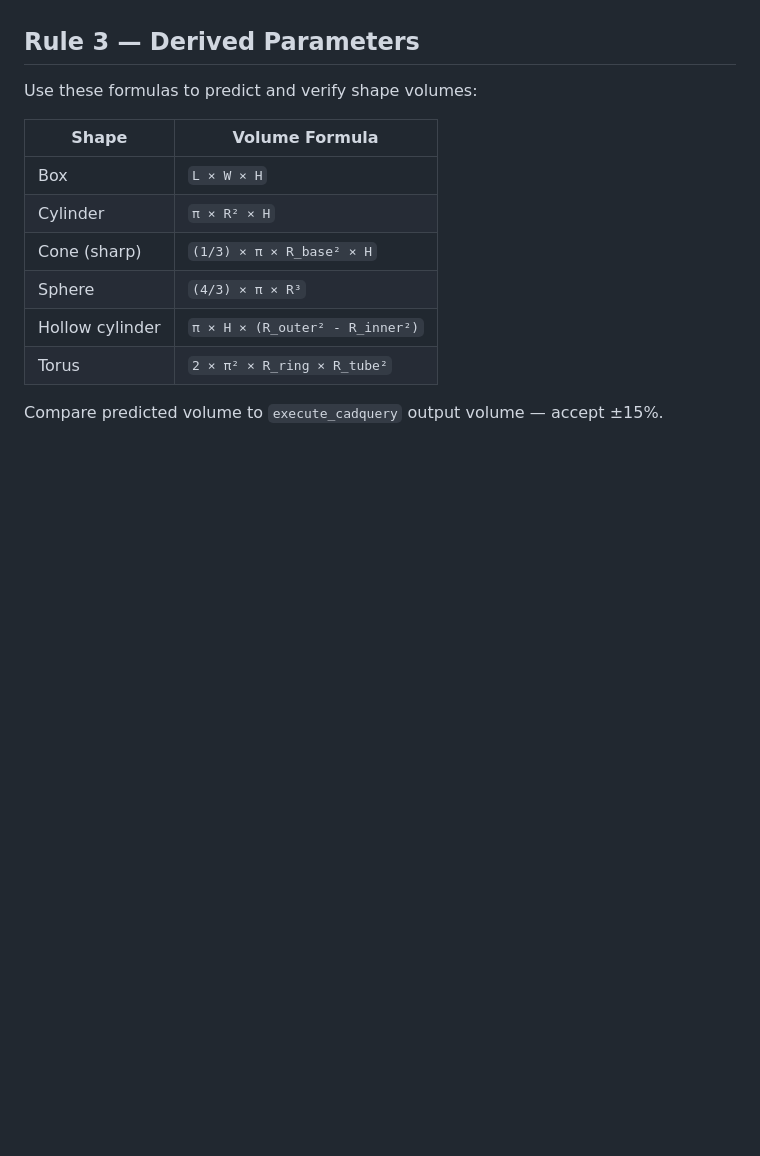
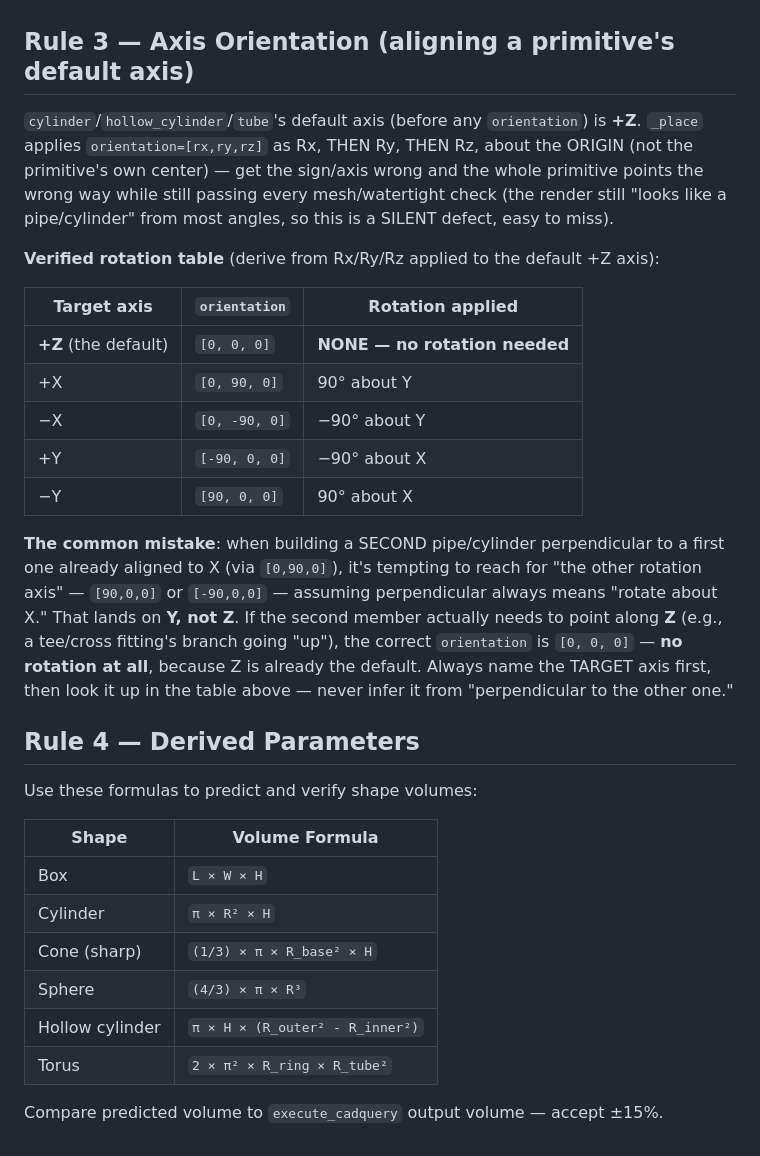
Before and after one commit to ysingh-grid/GAH-v2, a Markdown page: skills/dimension_reasoning.md, the part around the change. GitHub-like rendering; blank space fills up the shorter version.

Commit message:
docs(skills): axis-orientation rotation table for perpendicular pipe features
Benchmark audit found the SAME defect twice: a pipe tee fitting's branch
(should point +Z) and a pipe cross fitting's second pipe (should point +Z)
both actually pointed +Y instead — orientation=[-90,0,0]/[90,0,0] respectively.
Both passed the loop's checks (individually hollow, correctly cut/unioned,
watertight) and looked plausibly "T/cross shaped" from casual render angles,
but a branch/second-member pointing the wrong axis is a silent, real defect
(confirmed by reading the generated CadQuery code + reference-fidelity drop:
T3_015 F1=0.708, T3_017 F1=0.564).

Root cause, independently verified with rotation matrices: cylinder/tube's
default axis is already +Z, so pointing a SECOND member along Z needs ZERO
rotation — but the pattern "first pipe used [0,90,0] for X, so the
perpendicular one must need [90,0,0]" reliably lands on Y, not Z. Add Rule 3
(Axis Orientation) to dimension_reasoning.md: a verified rotation table for
all 5 target axes, plus an explicit warning against inferring the needed
rotation from "perpendicular to the other member" — always look up the TARGET
axis directly.

```diff
--- a/skills/dimension_reasoning.md
+++ b/skills/dimension_reasoning.md
@@ -56,7 +56,35 @@ Unsure for a specific primitive? Call `lookup_primitive(key)` and read its descr
   is an empty solid → mesh fails. Use intersect to carve a body to a shared region
   (e.g. box ∩ sphere = domed top, cylinder ∩ box = D-profile).
 
-## Rule 3 — Derived Parameters
+## Rule 3 — Axis Orientation (aligning a primitive's default axis)
+
+`cylinder`/`hollow_cylinder`/`tube`'s default axis (before any `orientation`)
+is **+Z**. `_place` applies `orientation=[rx,ry,rz]` as Rx, THEN Ry, THEN Rz,
+about the ORIGIN (not the primitive's own center) — get the sign/axis wrong
+and the whole primitive points the wrong way while still passing every
+mesh/watertight check (the render still "looks like a pipe/cylinder" from most
+angles, so this is a SILENT defect, easy to miss).
+
+**Verified rotation table** (derive from Rx/Ry/Rz applied to the default +Z axis):
+
+| Target axis | `orientation` | Rotation applied |
+|---|---|---|
+| **+Z** (the default) | `[0, 0, 0]` | **NONE — no rotation needed** |
+| +X | `[0, 90, 0]` | 90° about Y |
+| −X | `[0, -90, 0]` | −90° about Y |
+| +Y | `[-90, 0, 0]` | −90° about X |
+| −Y | `[90, 0, 0]` | 90° about X |
+
+**The common mistake**: when building a SECOND pipe/cylinder perpendicular to a
+first one already aligned to X (via `[0,90,0]`), it's tempting to reach for
+"the other rotation axis" — `[90,0,0]` or `[-90,0,0]` — assuming perpendicular
+always means "rotate about X." That lands on **Y, not Z**. If the second
+member actually needs to point along **Z** (e.g., a tee/cross fitting's branch
+going "up"), the correct `orientation` is `[0, 0, 0]` — **no rotation at all**,
+because Z is already the default. Always name the TARGET axis first, then look
+it up in the table above — never infer it from "perpendicular to the other one."
+
+## Rule 4 — Derived Parameters
 
 Use these formulas to predict and verify shape volumes:
 
```
